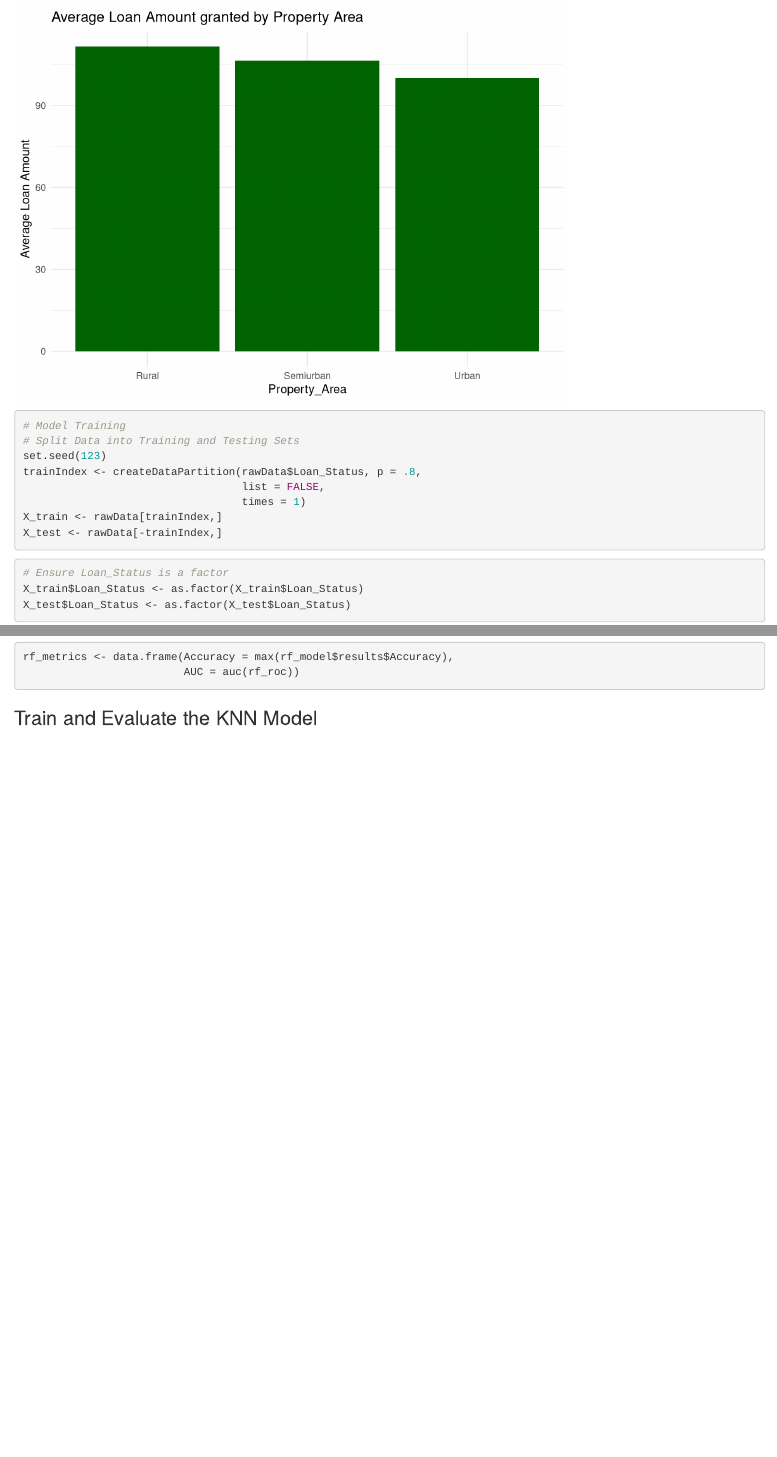
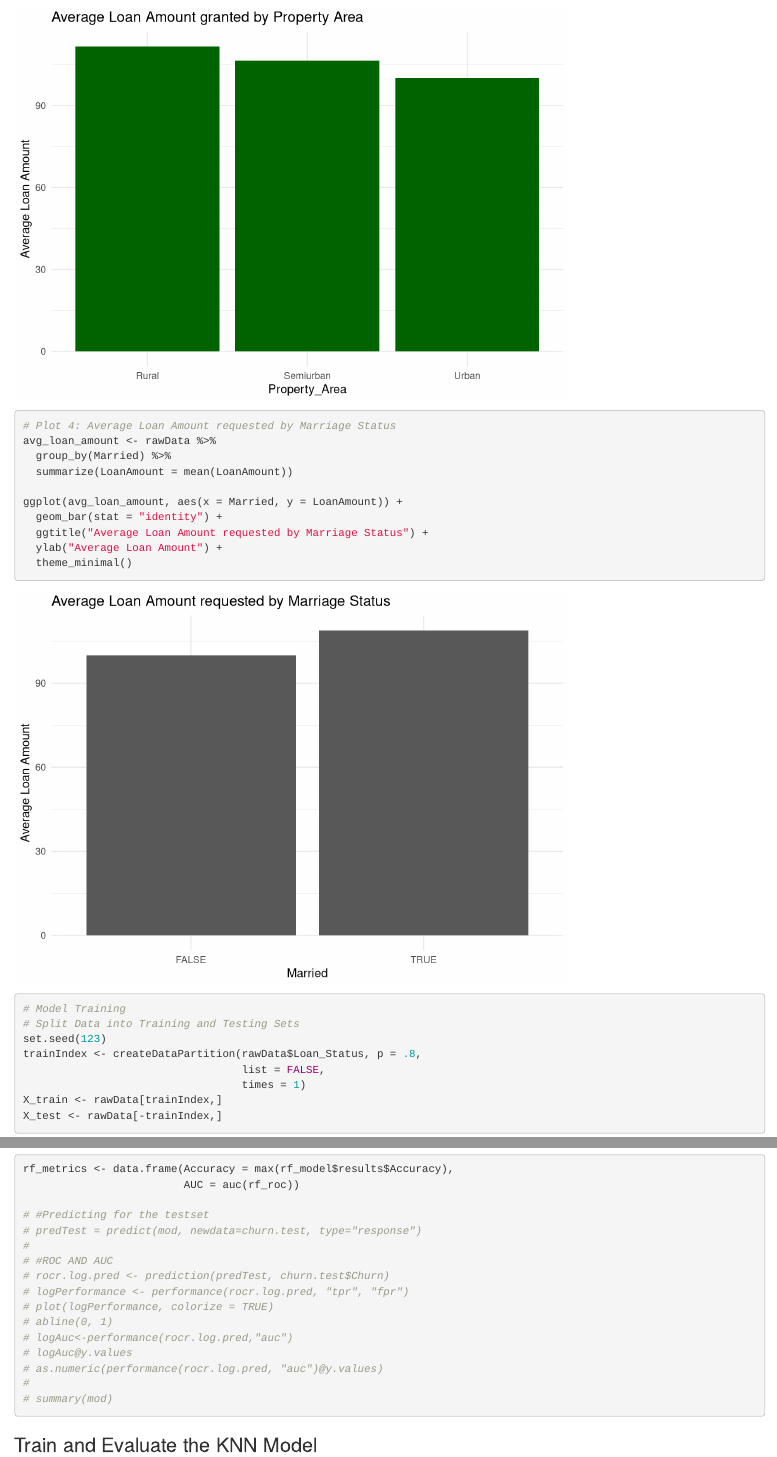
Before and after one commit to Timbo003/E-Business-Loan-Status-Prediction, an R Markdown document (E-Business-Loan-Status-Prediction.Rmd): the page in a window 1100 px wide, from 7090 px down, and a second part further down, joined at a grey line. Rendered offline with R 4.5, knitr and Pandoc, with nearby package versions.

Commit message:
Update E-Business-Loan-Status-Prediction.Rmd
commeted code for ROC curve but it needs to be revised and rewritten

````diff
--- a/E-Business-Loan-Status-Prediction.Rmd
+++ b/E-Business-Loan-Status-Prediction.Rmd
@@ -137,6 +137,17 @@ ggplot(avg_loan_amount, aes(x = Property_Area, y = LoanAmount)) +
   ylab("Average Loan Amount") +
   theme_minimal()
 
+# Plot 4: Average Loan Amount requested by Marriage Status
+avg_loan_amount <- rawData %>%
+  group_by(Married) %>%
+  summarize(LoanAmount = mean(LoanAmount))
+
+ggplot(avg_loan_amount, aes(x = Married, y = LoanAmount)) +
+  geom_bar(stat = "identity") +
+  ggtitle("Average Loan Amount requested by Marriage Status") +
+  ylab("Average Loan Amount") +
+  theme_minimal()
+
 ```
 
 
@@ -181,6 +192,20 @@ plot(rf_roc, main = "ROC Curve for Random Forest Model")
 
 rf_metrics <- data.frame(Accuracy = max(rf_model$results$Accuracy),
                          AUC = auc(rf_roc))
+
+# #Predicting for the testset
+# predTest = predict(mod, newdata=churn.test, type="response")
+#
+# #ROC AND AUC
+# rocr.log.pred <- prediction(predTest, churn.test$Churn)
+# logPerformance <- performance(rocr.log.pred, "tpr", "fpr")
+# plot(logPerformance, colorize = TRUE)
+# abline(0, 1)
+# logAuc<-performance(rocr.log.pred,"auc")
+# logAuc@y.values
+# as.numeric(performance(rocr.log.pred, "auc")@y.values)
+#
+# summary(mod)
 ```
 
 ### Train and Evaluate the KNN Model
````
